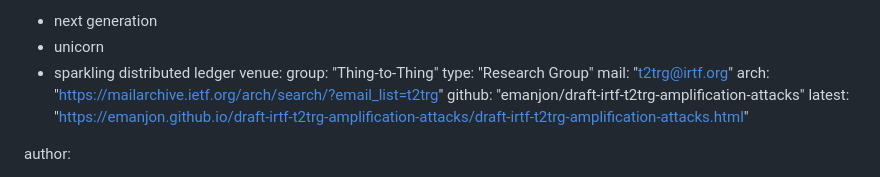
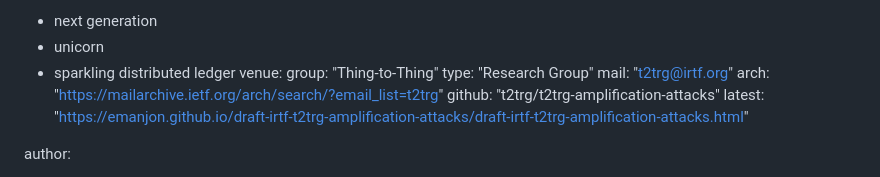
Before and after one commit to t2trg/t2trg-amplification-attacks, a Markdown page: draft-irtf-t2trg-amplification-attacks.md, the part around the change. GitHub-like rendering.

```diff
--- a/draft-irtf-t2trg-amplification-attacks.md
+++ b/draft-irtf-t2trg-amplification-attacks.md
@@ -20,7 +20,7 @@ venue:
   type: "Research Group"
   mail: "t2trg@irtf.org"
   arch: "https://mailarchive.ietf.org/arch/search/?email_list=t2trg"
-  github: "emanjon/draft-irtf-t2trg-amplification-attacks"
+  github: "t2trg/t2trg-amplification-attacks"
   latest: "https://emanjon.github.io/draft-irtf-t2trg-amplification-attacks/draft-irtf-t2trg-amplification-attacks.html"
 
 author:
```
